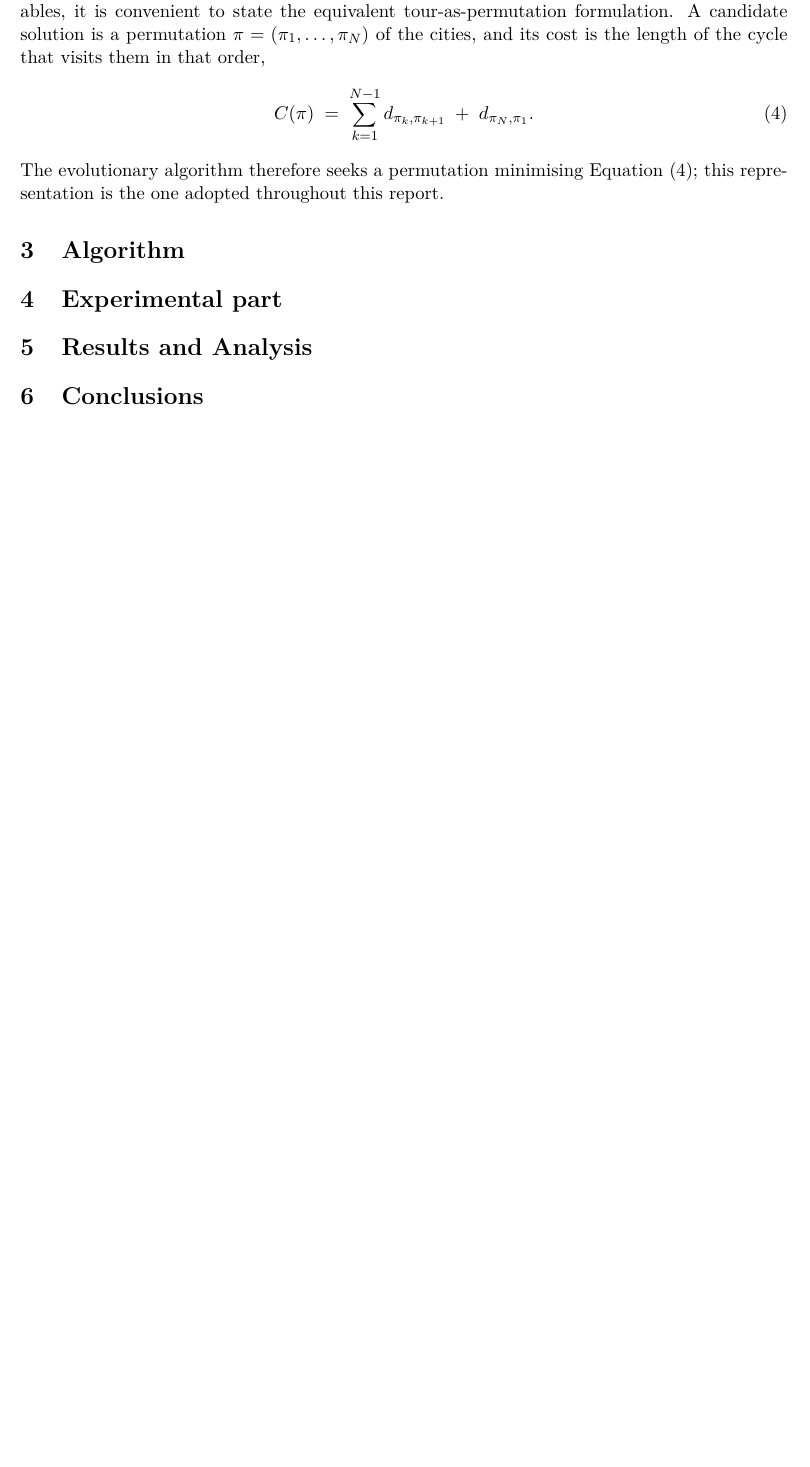
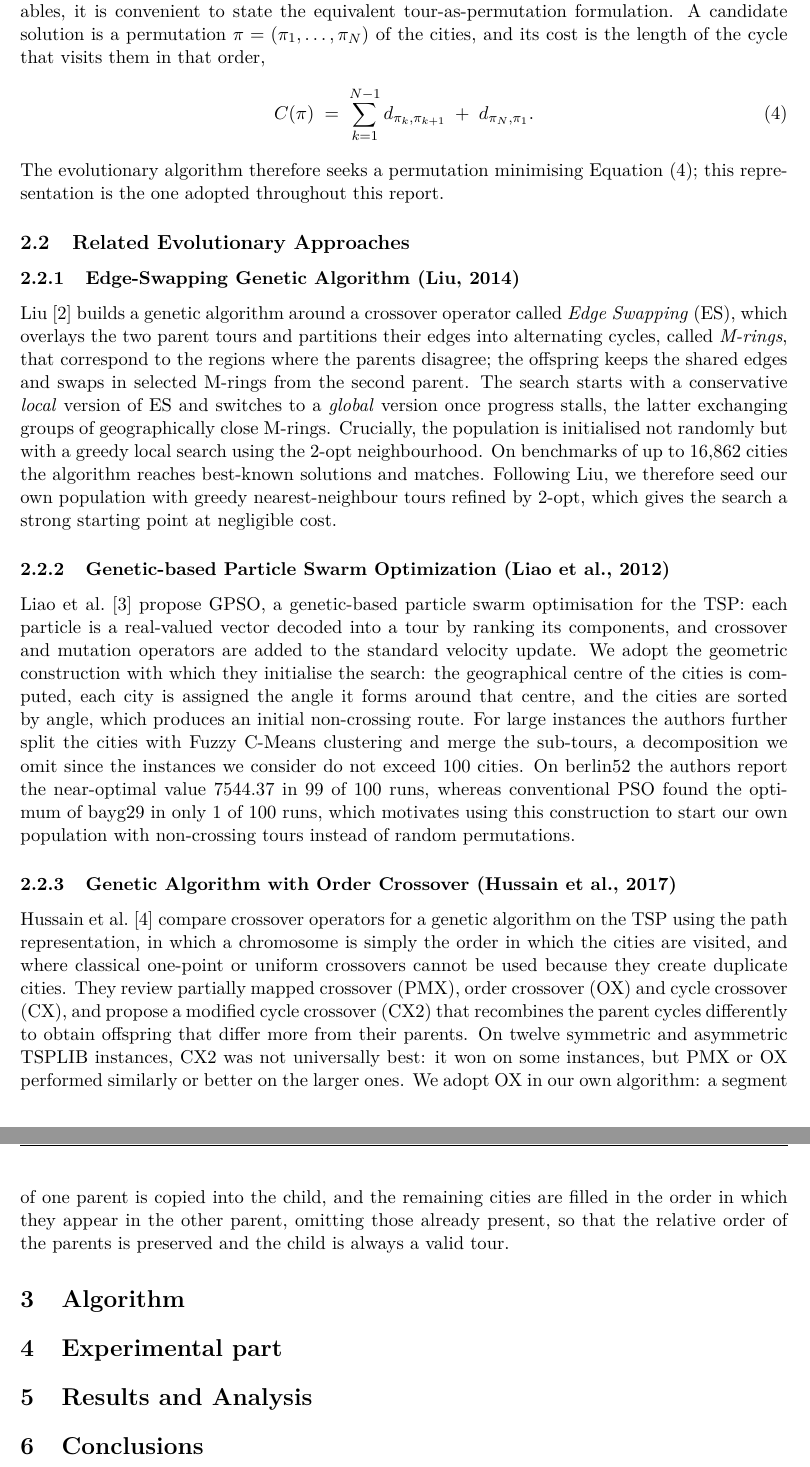
Before and after one commit to hajdupetke/tsp-evolutionary-algorithhm, a LaTeX document (report/report.tex): part of page 2 of 2 before the commit and two parts of pages 2 and 3 of 3 after it, the two joined at a grey line, cut so that both start at the same text, the shorter picture padded with empty space. Compiled offline with pdfLaTeX.

Commit message:
Add related evolutionary approaches subsection with three paper reviews

```diff
--- a/report/report.tex
+++ b/report/report.tex
@@ -145,6 +145,55 @@ Equation~\eqref{eq:tsp_permutation}; this representation is the one adopted
 throughout this report.
 
 % ===============================================================
+\subsection{Related Evolutionary Approaches}
+
+\subsubsection{Edge-Swapping Genetic Algorithm (Liu, 2014)}
+Liu~\cite{liu2014} builds a genetic algorithm around a crossover operator
+called \emph{Edge Swapping} (ES), which overlays the two parent tours and
+partitions their edges into alternating cycles, called \emph{M-rings}, that
+correspond to the regions where the parents disagree; the offspring keeps the
+shared edges and swaps in selected M-rings from the second parent. The search
+starts with a conservative \emph{local} version of ES and switches to a
+\emph{global} version once progress stalls, the latter exchanging groups of
+geographically close M-rings. Crucially, the population is initialised not
+randomly but with a greedy local search using the 2-opt neighbourhood. On
+benchmarks of up to 16{,}862 cities the algorithm reaches best-known solutions
+and matches. Following Liu, we therefore seed our own
+population with greedy nearest-neighbour tours refined by 2-opt, which gives the
+search a strong starting point at negligible cost.
+
+\subsubsection{Genetic-based Particle Swarm Optimization (Liao et al., 2012)}
+Liao et al.~\cite{liao2012} propose GPSO, a genetic-based particle swarm
+optimisation for the TSP: each particle is a real-valued vector decoded into a
+tour by ranking its components, and crossover and mutation operators are added
+to the standard velocity update. We adopt the geometric construction with which
+they initialise the search: the geographical centre of the cities is computed,
+each city is assigned the angle it forms around that centre, and the cities are
+sorted by angle, which produces an initial non-crossing route. For large
+instances the authors further split the cities with Fuzzy C-Means clustering and
+merge the sub-tours, a decomposition we omit since the instances we consider do
+not exceed 100 cities. On berlin52 the authors report the near-optimal value 7544.37
+in 99 of 100 runs, whereas conventional PSO found the optimum of bayg29 in only
+1 of 100 runs, which motivates using this construction to start our own
+population with non-crossing tours instead of random permutations.
+
+\subsubsection{Genetic Algorithm with Order Crossover (Hussain et al., 2017)}
+Hussain et al.~\cite{hussain2017} compare crossover operators for a genetic
+algorithm on the TSP using the path representation, in which a chromosome is
+simply the order in which the cities are visited, and where classical one-point
+or uniform crossovers cannot be used because they create duplicate cities. They
+review partially mapped crossover (PMX), order crossover (OX) and cycle
+crossover (CX), and propose a modified cycle crossover (CX2) that recombines
+the parent cycles differently to obtain offspring that differ more from their
+parents. On twelve symmetric and asymmetric TSPLIB instances, CX2 was not
+universally best: it won on some instances, but PMX or OX performed similarly
+or better on the larger ones. We adopt OX in our own algorithm: a segment of
+one parent is copied into the child, and the remaining cities are filled in the
+order in which they appear in the other parent, omitting those already present,
+so that the relative order of the parents is preserved and the child is always
+a valid tour.
+
+% ===============================================================
 \section{Algorithm}
 
 % ===============================================================
```
Also changed, not shown: report/report.pdf, report/report.tex (17 more changed lines).
